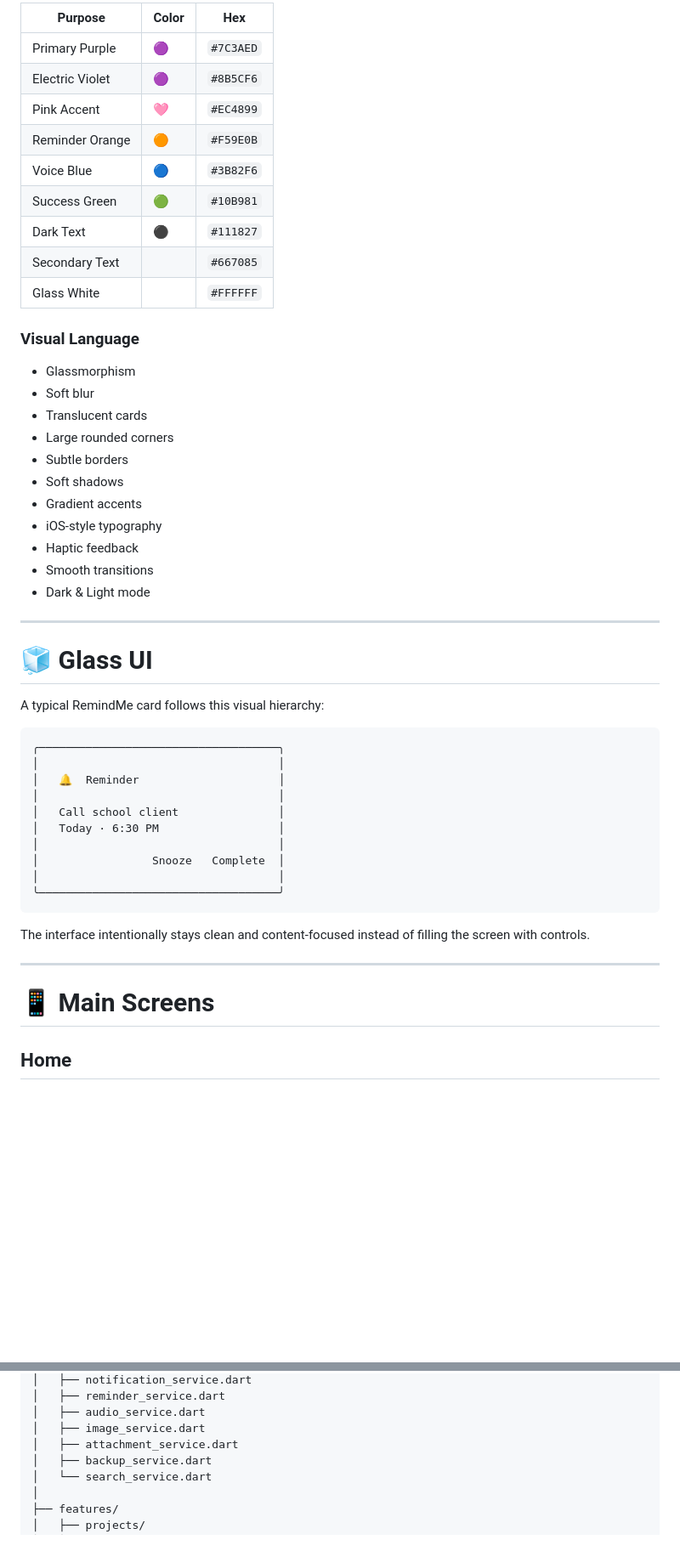
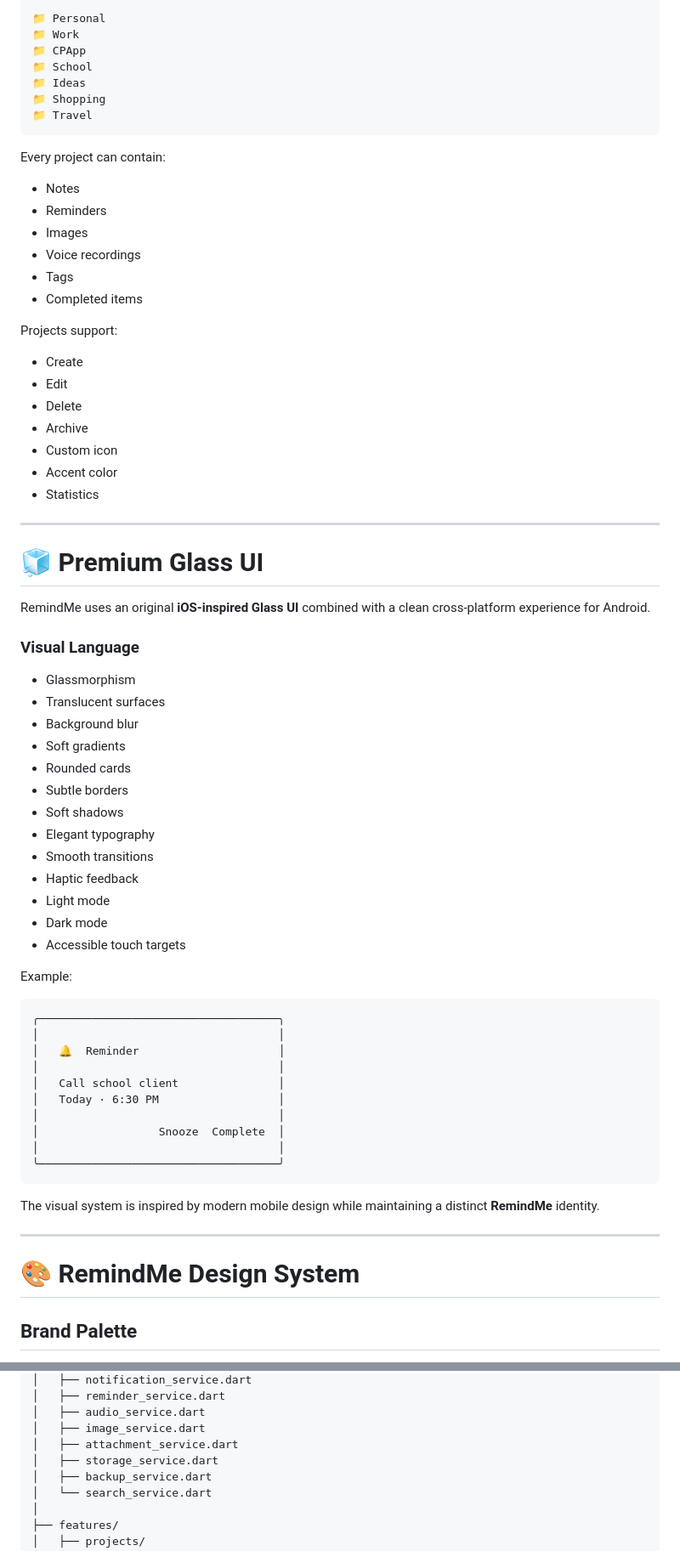
Before and after one commit to Ashishboora805/-RemindMe, a Markdown page: README.md, 2 parts joined by grey strips. Shown at 85% size. Drawn GitHub-style; blank space fills up the shorter version.

````diff
--- a/README.md
+++ b/README.md
@@ -493,35 +545,56 @@ RemindMe follows a premium **iOS-inspired Glass UI** with soft gradients, transl
 
-| Purpose | Color | Hex |
-|---|---|---|
-| Primary Purple | 🟣 | `#7C3AED` |
-| Electric Violet | 🟣 | `#8B5CF6` |
-| Pink Accent | 🩷 | `#EC4899` |
-| Reminder Orange | 🟠 | `#F59E0B` |
-| Voice Blue | 🔵 | `#3B82F6` |
-| Success Green | 🟢 | `#10B981` |
-| Dark Text | ⚫ | `#111827` |
-| Secondary Text | | `#667085` |
-| Glass White | | `#FFFFFF` |
+```text
+📁 Personal
+📁 Work
+📁 CPApp
+📁 School
+📁 Ideas
+📁 Shopping
+📁 Travel
+```
+
+Every project can contain:
+
+- Notes
+- Reminders
+- Images
+- Voice recordings
+- Tags
+- Completed items
+
+Projects support:
+
+- Create
+- Edit
+- Delete
+- Archive
+- Custom icon
+- Accent color
+- Statistics
+
+---
+
+# 🧊 Premium Glass UI
+
+RemindMe uses an original **iOS-inspired Glass UI** combined with a clean cross-platform experience for Android.
 
 ### Visual Language
 
 - Glassmorphism
-- Soft blur
-- Translucent cards
-- Large rounded corners
+- Translucent surfaces
+- Background blur
+- Soft gradients
+- Rounded cards
 - Subtle borders
 - Soft shadows
-- Gradient accents
-- iOS-style typography
+- Elegant typography
+- Smooth transitions
 - Haptic feedback
-- Smooth transitions
-- Dark & Light mode
+- Light mode
+- Dark mode
+- Accessible touch targets
 
----
-
-# 🧊 Glass UI
-
-A typical RemindMe card follows this visual hierarchy:
+Example:
 
 ```text
 ╭────────────────────────────────────╮
@@ -531,16 +604,16 @@ A typical RemindMe card follows this visual hierarchy:
 │   Call school client               │
 │   Today · 6:30 PM                  │
 │                                    │
-│                 Snooze   Complete  │
+│                  Snooze  Complete  │
 │                                    │
 ╰────────────────────────────────────╯
 ```
 
-The interface intentionally stays clean and content-focused instead of filling the screen with controls.
+The visual system is inspired by modern mobile design while maintaining a distinct **RemindMe** identity.
 
 ---
 
-# 📱 Main Screens
+# 🎨 RemindMe Design System
 
-## Home
+## Brand Palette
 
@@ -699,6 +859,7 @@ lib/
 │   ├── audio_service.dart
 │   ├── image_service.dart
 │   ├── attachment_service.dart
+│   ├── storage_service.dart
 │   ├── backup_service.dart
 │   └── search_service.dart
 │
````
Also changed, not shown: other parts of README.md (+409 -185 lines).
